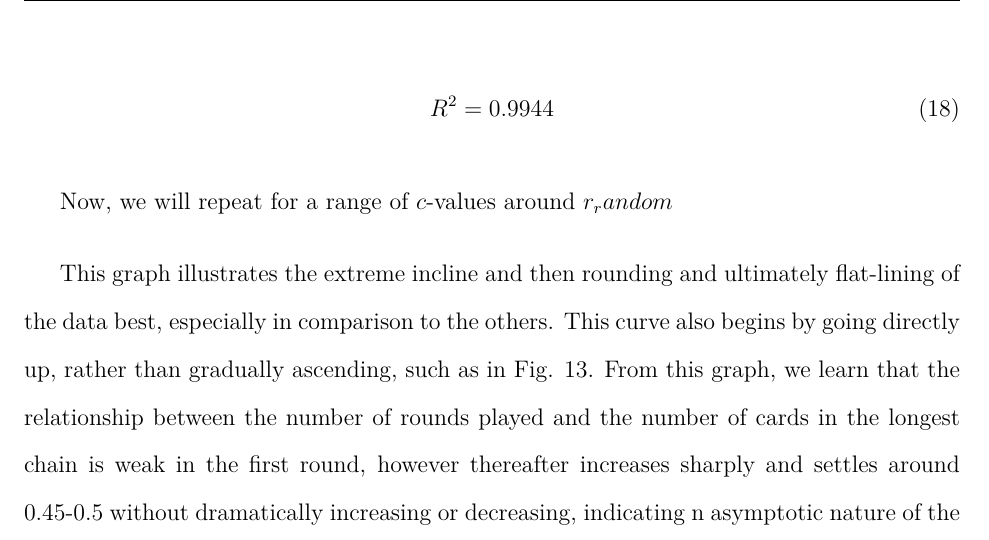
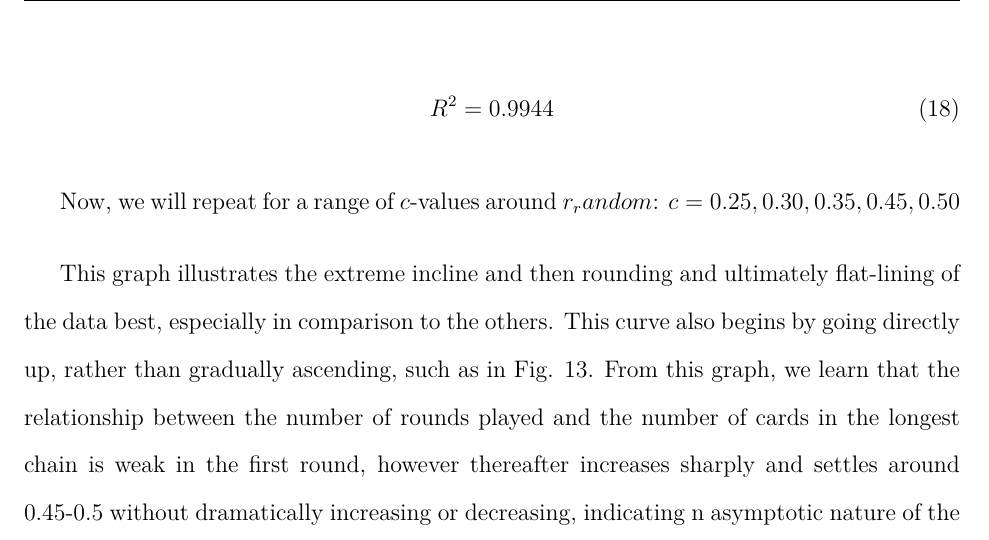
Before and after one commit to loladunton/lola_math_ia, a LaTeX document (ia_main.tex, which reads modelling.tex): part of page 16 of 17, cut so that both start at the same text. Compiled offline with XeLaTeX.

Commit message:
Auto-commit: changes detected at 2026-11-22 12:26:29

```diff
--- a/modelling.tex
+++ b/modelling.tex
@@ -299,7 +299,7 @@ Now, we run a linear regression of $y$ on $n$ and record the $R^2$ of the equati
 R^2=0.9944
 \end{equation}
 
-Now, we will repeat for a range of $c$-values around $r_random$
+Now, we will repeat for a range of $c$-values around $r_random$: $c=0.25,0.30,0.35, 0.45, 0.50
 
 
 
```
